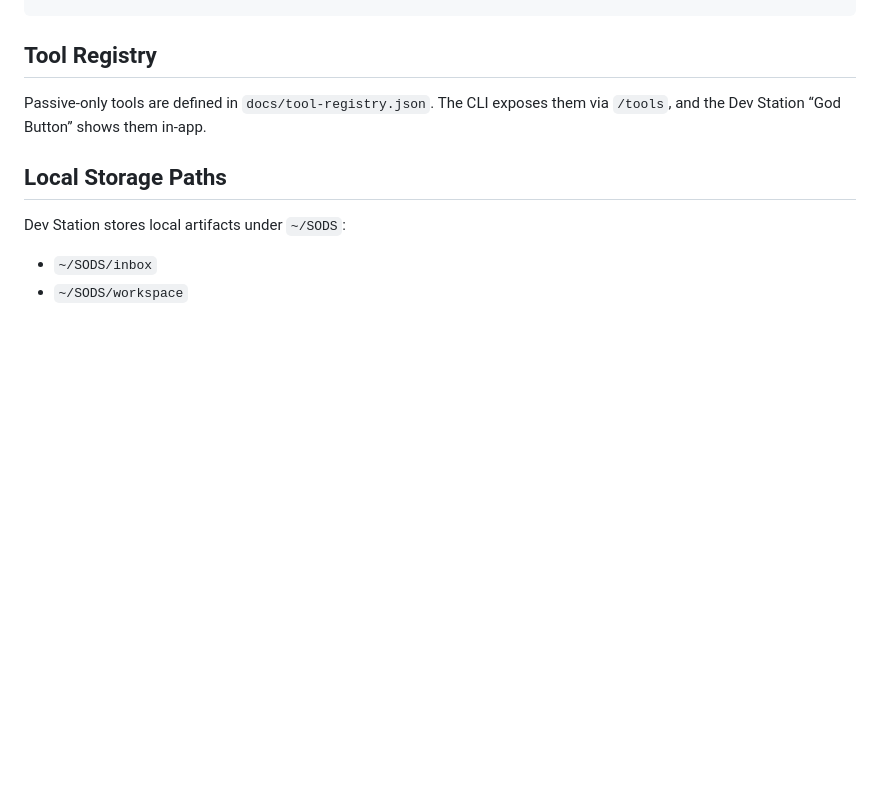
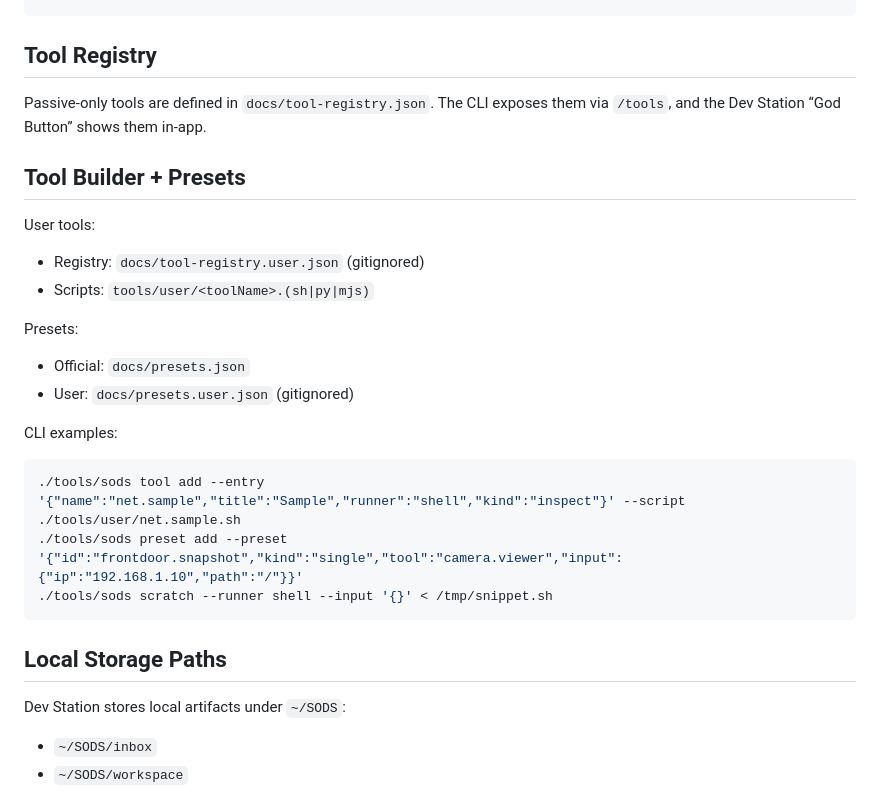
Before and after one commit to mylo2dolla/SODS, a Markdown page: README.md, the part around the change. Drawn GitHub-style; blank space fills up the shorter version.

Commit message:
Docs: add tool builder and presets usage

````diff
--- a/README.md
+++ b/README.md
@@ -140,6 +140,23 @@ Scan nearby SSIDs (uses `airport` when present, falls back to `wdutil`):
 
 Passive-only tools are defined in `docs/tool-registry.json`. The CLI exposes them via `/tools`, and the Dev Station “God Button” shows them in-app.
 
+## Tool Builder + Presets
+
+User tools:
+- Registry: `docs/tool-registry.user.json` (gitignored)
+- Scripts: `tools/user/<toolName>.(sh|py|mjs)`
+
+Presets:
+- Official: `docs/presets.json`
+- User: `docs/presets.user.json` (gitignored)
+
+CLI examples:
+```bash
+./tools/sods tool add --entry '{"name":"net.sample","title":"Sample","runner":"shell","kind":"inspect"}' --script ./tools/user/net.sample.sh
+./tools/sods preset add --preset '{"id":"frontdoor.snapshot","kind":"single","tool":"camera.viewer","input":{"ip":"192.168.1.10","path":"/"}}'
+./tools/sods scratch --runner shell --input '{}' < /tmp/snippet.sh
+```
+
 ## Local Storage Paths
 
 Dev Station stores local artifacts under `~/SODS`:
````
Also changed, not shown: docs/progress.md (+1 -0 lines).
